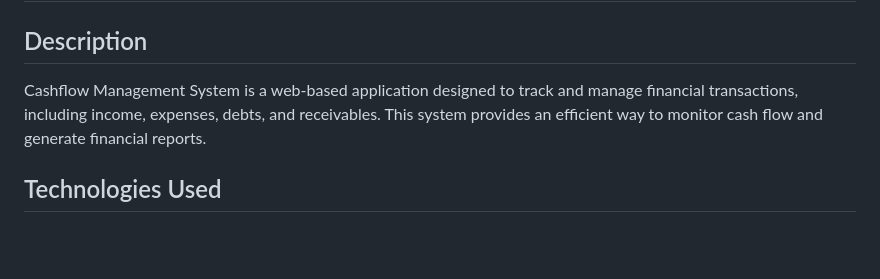
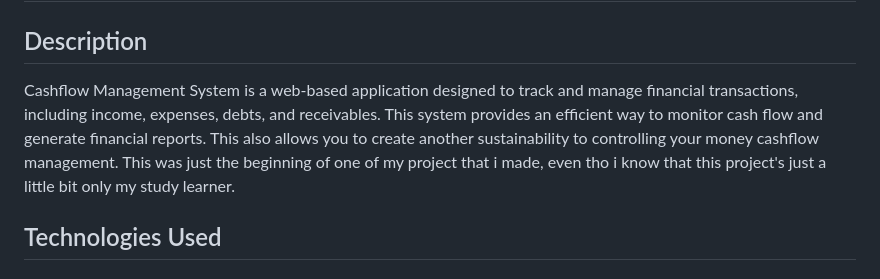
Before and after one commit to najwancaesar/cashflow, a Markdown page: README.md, the part around the change. Rendered like a GitHub page; blank space fills up the shorter version.

Commit message:
okey git commit -m okey git commit -m okey

```diff
--- a/README.md
+++ b/README.md
@@ -2,7 +2,7 @@
 
 ## Description
 
-Cashflow Management System is a web-based application designed to track and manage financial transactions, including income, expenses, debts, and receivables. This system provides an efficient way to monitor cash flow and generate financial reports.
+Cashflow Management System is a web-based application designed to track and manage financial transactions, including income, expenses, debts, and receivables. This system provides an efficient way to monitor cash flow and generate financial reports. This also allows you to create another sustainability to controlling your money cashflow management. This was just the beginning of one of my project that i made, even tho i know that this project's just a little bit only my study learner.
 
 ## Technologies Used
 
```
